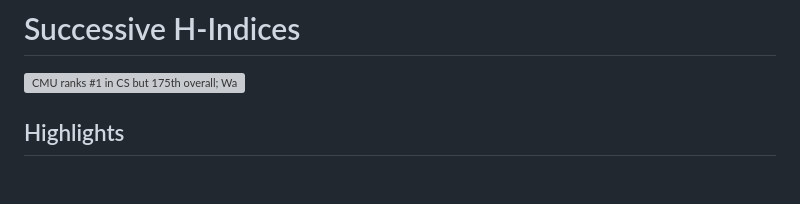
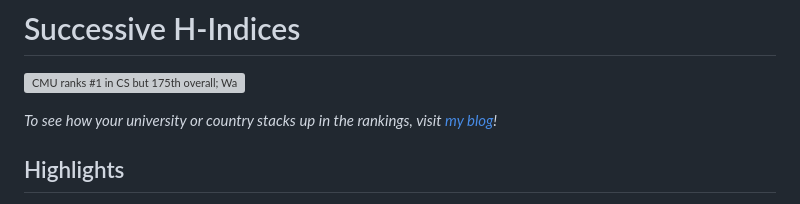
Before and after one commit to rupumped/successive-h-indices, a Markdown page: README.md, the part around the change. Drawn GitHub-style; blank space fills up the shorter version; grey boxes are pictures that could not be loaded.

Commit message:
advertise my blog post

```diff
--- a/README.md
+++ b/README.md
@@ -1,5 +1,8 @@
 # Successive H-Indices
 ![CMU ranks #1 in CS but 175th overall; Wageningen ranks #1 in Agricultural and Environmental Sciences but 172nd overall; and Shenyang Pharmaceutical University ranks #1 in Pharmacology but 535th overall](https://rupumped.github.io/blog-posts/h2-cover.png)
+
+*To see how your university or country stacks up in the rankings, visit [my blog](https://rupumped.github.io/h2.html)!*
+
 ## Highlights
 1. The overall institution-level ranking is, in substance, a ranking of medical school size: Medicine accounts for 44% of the global author pool and structurally dominates any university-wide aggregate. Harvard is the exception: it places #1 even after removing all five core biomedical fields. But the table below it reshuffles dramatically: Antwerp rises to 2nd (+12 places), Caltech to 3rd (+12), MIT to 6th (+19), USTC to 8th (+31), while Stanford barely moves (−2) and Cambridge falls to 10th (−7). CMU (175th overall), USTC (39th), and Wageningen (172nd) are world leaders in their fields but structurally can't reach the top of the aggregate because they lack large medical schools.
 2. China's applied-science strength is real. In the current snapshot the US wins 22 of 26 Academic Olympics golds; China wins 5 (Chemical Engineering, Energy, Engineering, Materials Science outright, plus a tied gold in Chemistry). China holds zero medals in arts, humanities, social sciences, or business.
```
